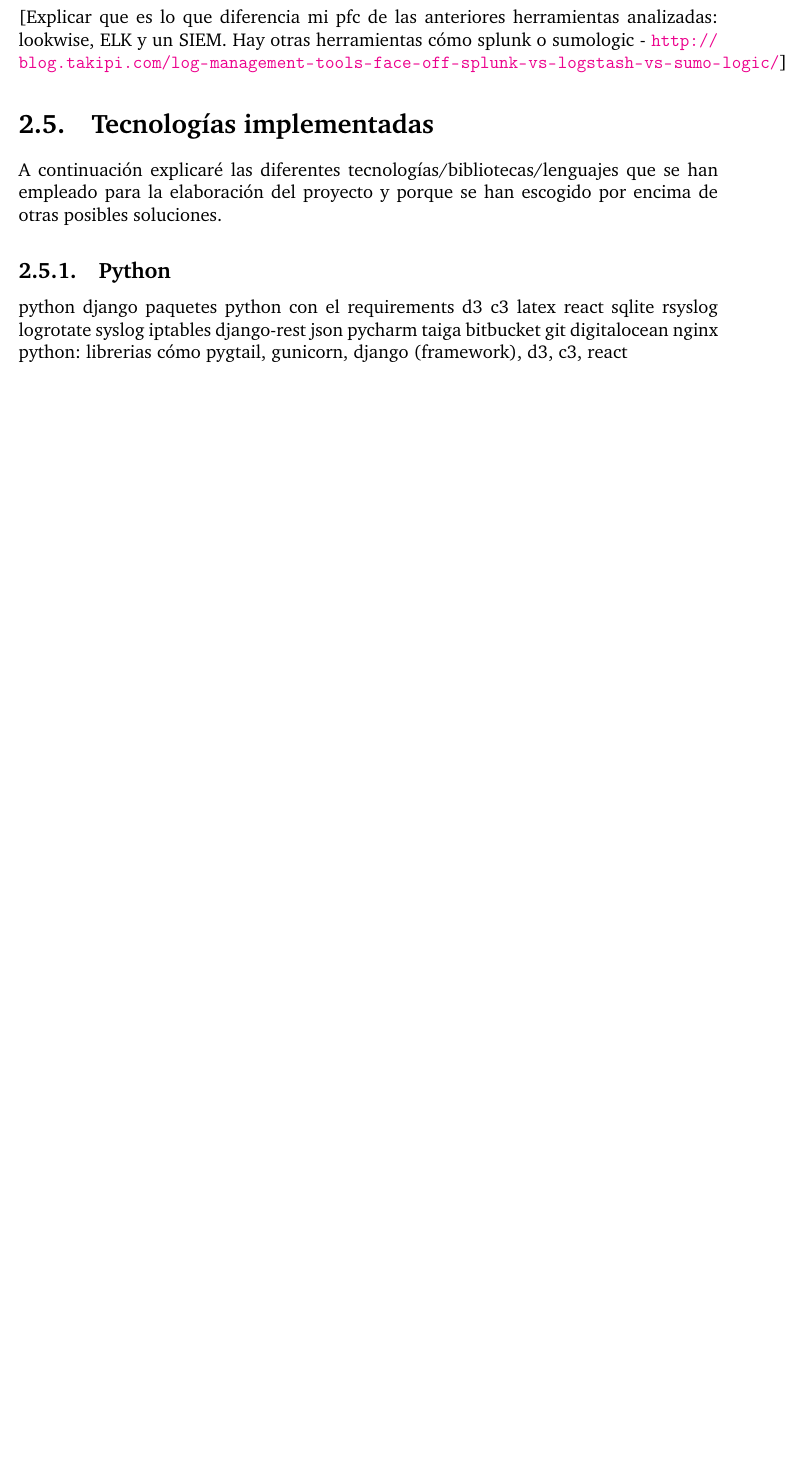
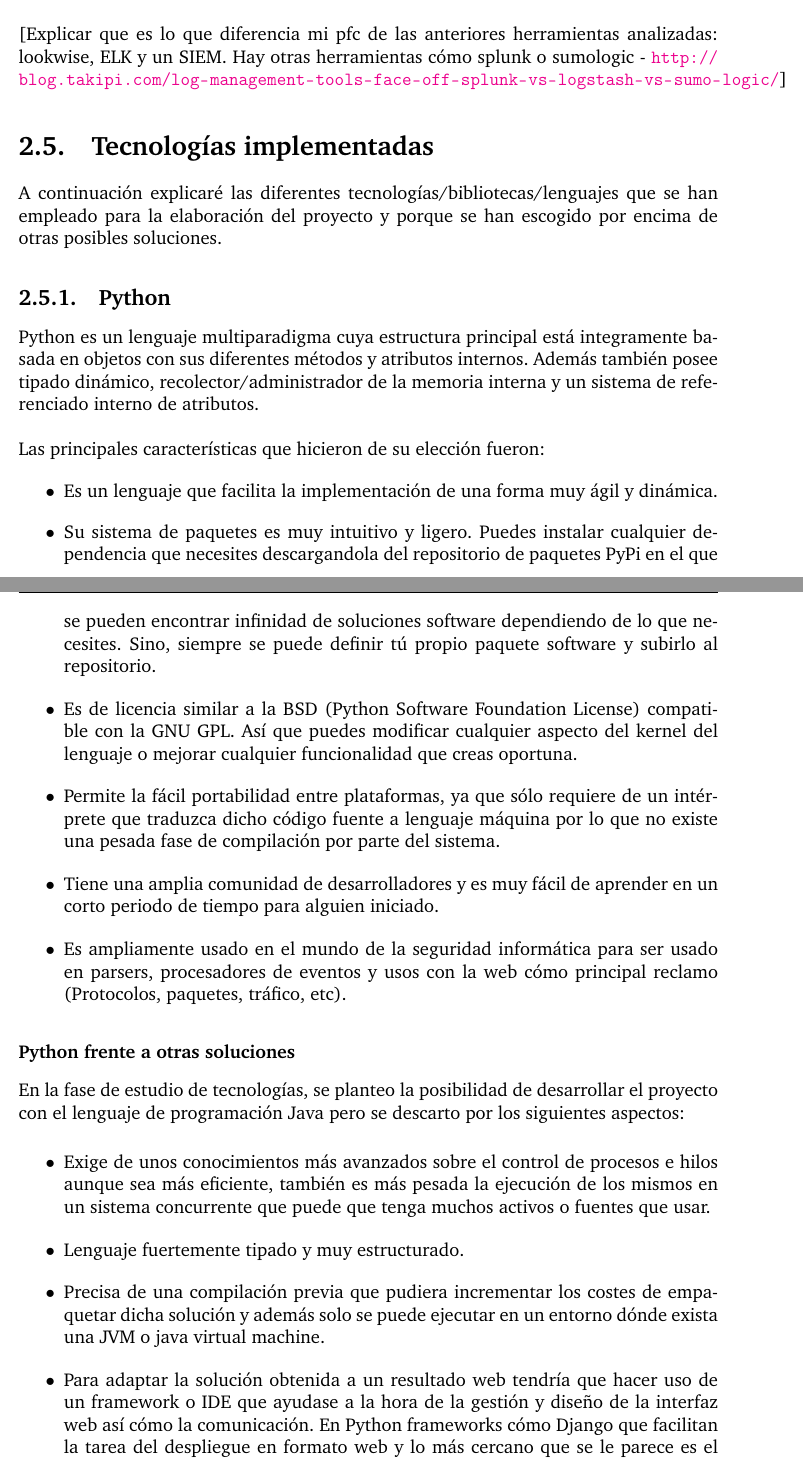
Before and after one commit to MGautier/security-sensor, a LaTeX book (trunk/Documentacion/Memoria/securityproject.tex, which reads trunk/Documentacion/Memoria/estadoarte.tex, trunk/Documentacion/Memoria/estilosbase.sty): part of page 23 of 34 before the commit and two parts of pages 23 and 24 of 36 after it, the two joined at a grey line, cut so that both start at the same text, the shorter picture padded with empty space. Compiled offline with pdfLaTeX.

Commit message:
Añadiendo más contenido al estado del arte

```diff
--- a/trunk/Documentacion/Memoria/estadoarte.tex
+++ b/trunk/Documentacion/Memoria/estadoarte.tex
@@ -145,29 +145,27 @@ A continuación explicaré las diferentes tecnologías/bibliotecas/lenguajes que
 
 \subsection{Python}
 
+Python es un lenguaje multiparadigma cuya estructura principal está integramente basada en objetos con sus diferentes métodos y atributos internos. Además también posee tipado dinámico, recolector/administrador de la memoria interna y un sistema de referenciado interno de atributos. \\
+
+Las principales características que hicieron de su elección fueron:
+\begin{itemize}
+\item Es un lenguaje que facilita la implementación de una forma muy ágil y dinámica.
+\item Su sistema de paquetes es muy intuitivo y ligero. Puedes instalar cualquier dependencia que necesites descargandola del repositorio de paquetes PyPi en el que se pueden encontrar infinidad de soluciones software dependiendo de lo que necesites. Sino, siempre se puede definir tú propio paquete software y subirlo al repositorio.
+\item Es de licencia similar a la BSD (Python Software Foundation License) compatible con la GNU GPL. Así que puedes modificar cualquier aspecto del kernel del lenguaje o mejorar cualquier funcionalidad que creas oportuna.
+\item Permite la fácil portabilidad entre plataformas, ya que sólo requiere de un intérprete que traduzca dicho código fuente a lenguaje máquina por lo que no existe una pesada fase de compilación por parte del sistema.
+\item Tiene una amplia comunidad de desarrolladores y es muy fácil de aprender en un corto periodo de tiempo para alguien iniciado.
+\item Es ampliamente usado en el mundo de la seguridad informática para ser usado en parsers, procesadores de eventos y usos con la web cómo principal reclamo (Protocolos, paquetes, tráfico, etc).
+\end{itemize}
 
 
+\subsubsection{Python frente a otras soluciones}
 
-python
-django
-paquetes python con el requirements
-d3
-c3
-latex
-react
-sqlite
-rsyslog
-logrotate
-syslog
-iptables
-django-rest
-json
-pycharm
-taiga
-bitbucket
-git
-digitalocean
-nginx
+En la fase de estudio de tecnologías, se planteo la posibilidad de desarrollar el proyecto con el lenguaje de programación Java pero se descarto por los siguientes aspectos:
 
+\begin{itemize}
+\item Exige de unos conocimientos más avanzados sobre el control de procesos e hilos aunque sea más eficiente, también es más pesada la ejecución de los mismos en un sistema concurrente que puede que tenga muchos activos o fuentes que usar.
+\item Lenguaje fuertemente tipado y muy estructurado.
+\item Precisa de una compilación previa que pudiera incrementar los costes de empaquetar dicha solución y además solo se puede ejecutar en un entorno dónde exista una JVM o java virtual machine.
+\item Para adaptar la solución obtenida a un resultado web tendría que hacer uso de un framework o IDE que ayudase a la hora de la gestión y diseño de la interfaz web así cómo la comunicación. En Python frameworks cómo Django que facilitan la tarea del despliegue en formato web y lo más cercano que se le parece es el lenguaje Groovy sobre el que se basa el software Elasticsearch.
+\end{itemize}
 
-python: librerias cómo pygtail, gunicorn, django (framework), d3, c3, react
--- a/trunk/Documentacion/Memoria/estilosbase.sty
+++ b/trunk/Documentacion/Memoria/estilosbase.sty
@@ -177,7 +177,7 @@
 \setlength\parindent{0mm}
 
 \lstset{
-  language=Java,
+  language=Python,
   basicstyle=\footnotesize\ttfamily,
   numbers=left,
   numberstyle=\tiny,
```
Also changed, not shown: trunk/Documentacion/Memoria/securityproject.pdf, trunk/Documentacion/Memoria/estadoarte.tex (67 more changed lines), 5 other files.
